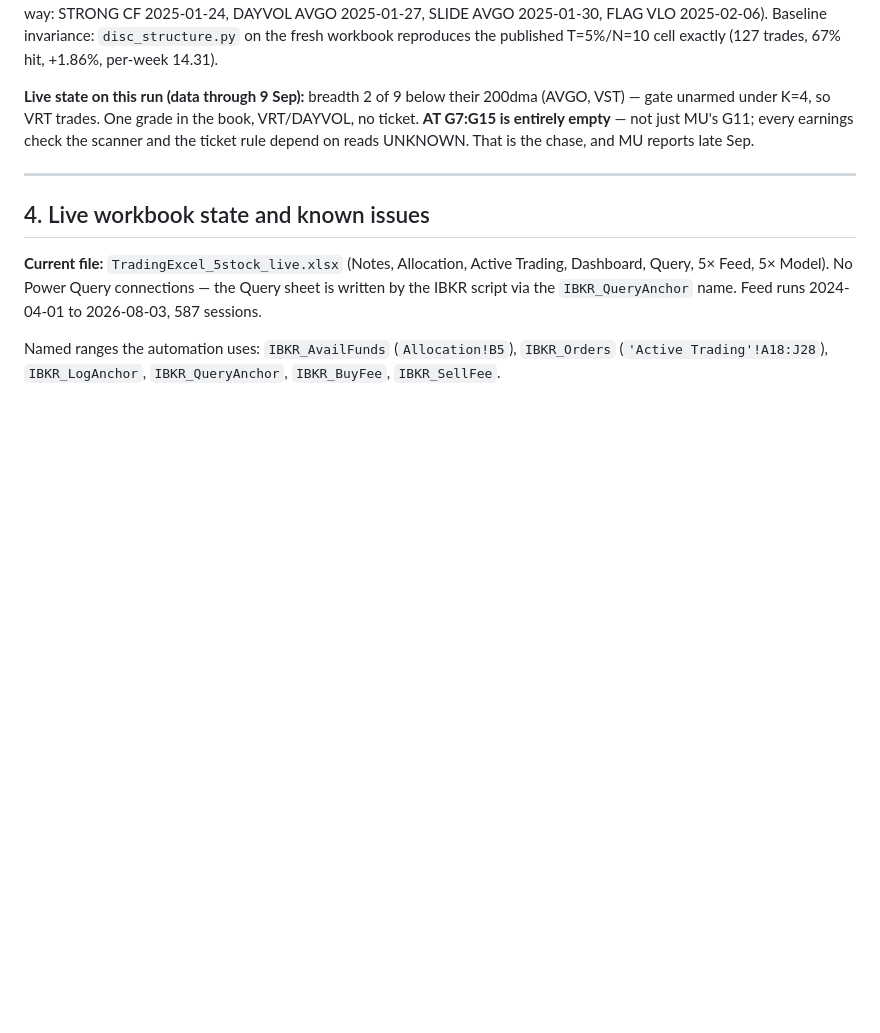
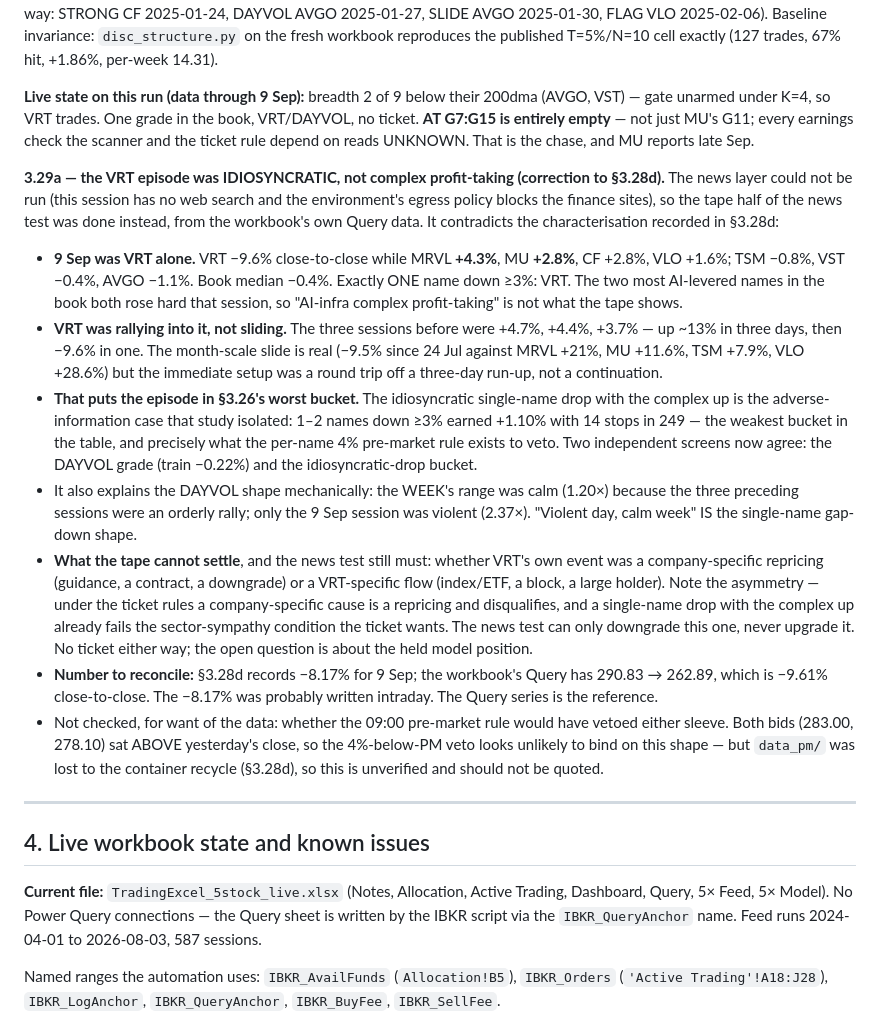
Before and after one commit to davidtfewer-creator/David-Fewer, a Markdown page: HANDOVER.md, the part around the change. Rendered like a GitHub page; blank space fills up the shorter version.

Commit message:
The VRT episode was idiosyncratic, not complex profit-taking
The news layer could not be run — no web search in this session and the
environment's egress policy blocks the finance sites — so the tape half of the
news test was done from the workbook's own Query data. It corrects the
characterisation in 3.28d.

9 Sep was VRT alone: -9.6% close-to-close while MRVL rose 4.3% and MU 2.8%,
with a book median of -0.4% and exactly one name down 3% or more. And VRT was
rallying into it, up about 13% over the three preceding sessions, not sliding.

That puts the episode in the worst bucket of the pre-market breadth study: the
idiosyncratic single-name drop with the complex up, which earned +1.10% with 14
stops in 249. Two independent screens now agree with each other.

Also reconciles the session's own number: 3.28d records -8.17%, the Query
series has 290.83 to 262.89, which is -9.61%.

Co-Authored-By: Claude Opus 5 <noreply@anthropic.com>
Claude-Session: https://claude.ai/code/session_01Q75u3QohHFcWnNZaLQ22K1

```diff
--- a/HANDOVER.md
+++ b/HANDOVER.md
@@ -785,6 +785,40 @@ gate unarmed under K=4, so VRT trades. One grade in the book, VRT/DAYVOL, no tic
 is entirely empty** — not just MU's G11; every earnings check the scanner and the ticket rule
 depend on reads UNKNOWN. That is the chase, and MU reports late Sep.
 
+**3.29a — the VRT episode was IDIOSYNCRATIC, not complex profit-taking (correction to §3.28d).**
+The news layer could not be run (this session has no web search and the environment's egress
+policy blocks the finance sites), so the tape half of the news test was done instead, from the
+workbook's own Query data. It contradicts the characterisation recorded in §3.28d:
+- **9 Sep was VRT alone.** VRT −9.6% close-to-close while MRVL **+4.3%**, MU **+2.8%**, CF +2.8%,
+  VLO +1.6%; TSM −0.8%, VST −0.4%, AVGO −1.1%. Book median −0.4%. Exactly ONE name down ≥3%:
+  VRT. The two most AI-levered names in the book both rose hard that session, so "AI-infra
+  complex profit-taking" is not what the tape shows.
+- **VRT was rallying into it, not sliding.** The three sessions before were +4.7%, +4.4%, +3.7% —
+  up ~13% in three days, then −9.6% in one. The month-scale slide is real (−9.5% since 24 Jul
+  against MRVL +21%, MU +11.6%, TSM +7.9%, VLO +28.6%) but the immediate setup was a round trip
+  off a three-day run-up, not a continuation.
+- **That puts the episode in §3.26's worst bucket.** The idiosyncratic single-name drop with the
+  complex up is the adverse-information case that study isolated: 1–2 names down ≥3% earned
+  +1.10% with 14 stops in 249 — the weakest bucket in the table, and precisely what the per-name
+  4% pre-market rule exists to veto. Two independent screens now agree: the DAYVOL grade (train
+  −0.22%) and the idiosyncratic-drop bucket.
+- It also explains the DAYVOL shape mechanically: the WEEK's range was calm (1.20×) because the
+  three preceding sessions were an orderly rally; only the 9 Sep session was violent (2.37×).
+  "Violent day, calm week" IS the single-name gap-down shape.
+- **What the tape cannot settle**, and the news test still must: whether VRT's own event was a
+  company-specific repricing (guidance, a contract, a downgrade) or a VRT-specific flow (index/ETF,
+  a block, a large holder). Note the asymmetry — under the ticket rules a company-specific cause
+  is a repricing and disqualifies, and a single-name drop with the complex up already fails the
+  sector-sympathy condition the ticket wants. The news test can only downgrade this one, never
+  upgrade it. No ticket either way; the open question is about the held model position.
+- **Number to reconcile:** §3.28d records −8.17% for 9 Sep; the workbook's Query has 290.83 →
+  262.89, which is −9.61% close-to-close. The −8.17% was probably written intraday. The Query
+  series is the reference.
+- Not checked, for want of the data: whether the 09:00 pre-market rule would have vetoed either
+  sleeve. Both bids (283.00, 278.10) sat ABOVE yesterday's close, so the 4%-below-PM veto looks
+  unlikely to bind on this shape — but `data_pm/` was lost to the container recycle (§3.28d), so
+  this is unverified and should not be quoted.
+
 ---
 
 ## 4. Live workbook state and known issues
```
